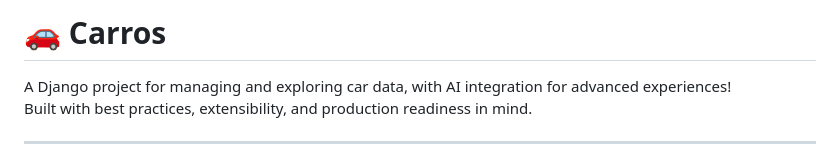
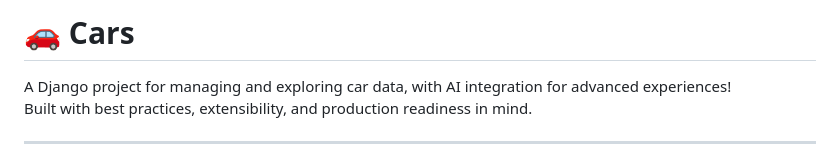
Before and after one commit to yagosamu/cars_django, a Markdown page: README.md, the part around the change. GitHub-like rendering.

```diff
--- a/README.md
+++ b/README.md
@@ -1,4 +1,4 @@
-# 🚗 Carros
+# 🚗 Cars
 
 A Django project for managing and exploring car data, with AI integration for advanced experiences!
 Built with best practices, extensibility, and production readiness in mind.
```
